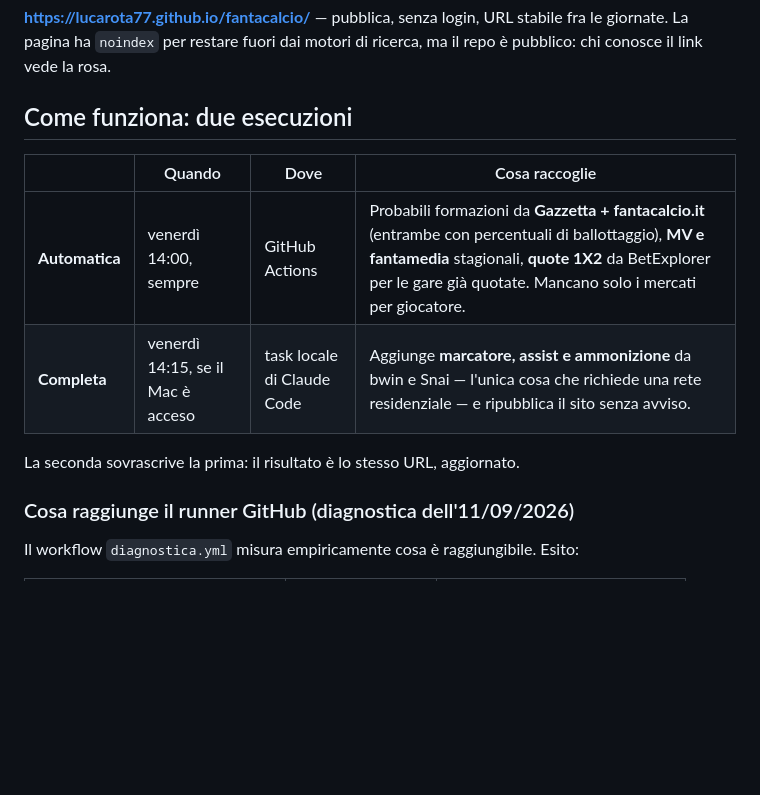
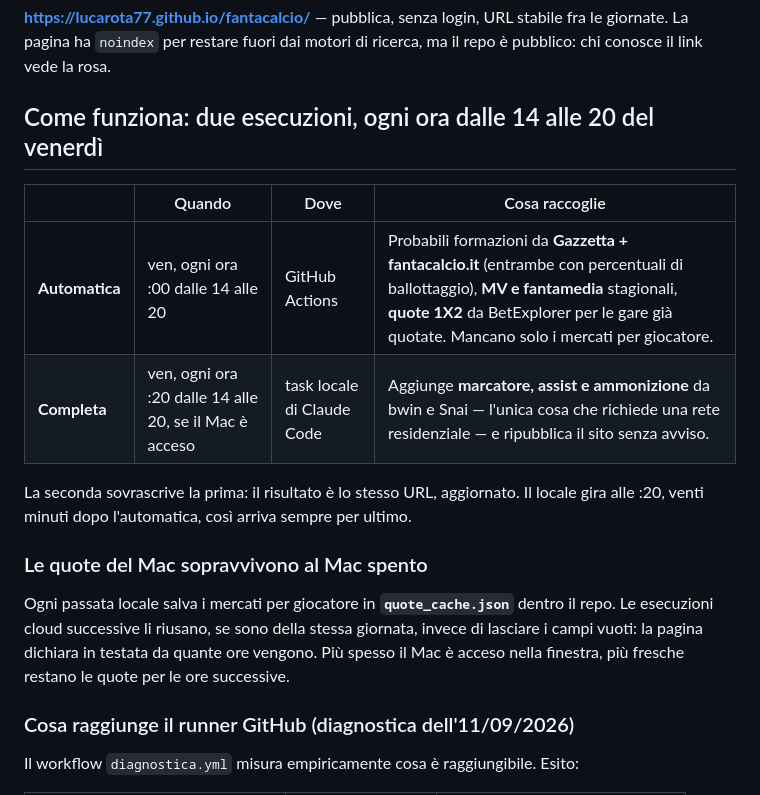
Before and after one commit to lucarota77/fantacalcio, a Markdown page: README.md, the part around one of its changes. GitHub-like rendering; blank space fills up the shorter version.

```diff
--- a/README.md
+++ b/README.md
@@ -15,14 +15,22 @@ e attaccanti** (dove la forza della squadra è già dentro le quote di gol e ass
 La pagina ha `noindex` per restare fuori dai motori di ricerca, ma il repo è pubblico: chi
 conosce il link vede la rosa.
 
-## Come funziona: due esecuzioni
+## Come funziona: due esecuzioni, ogni ora dalle 14 alle 20 del venerdì
 
 | | Quando | Dove | Cosa raccoglie |
 |---|---|---|---|
-| **Automatica** | venerdì 14:00, sempre | GitHub Actions | Probabili formazioni da **Gazzetta + fantacalcio.it** (entrambe con percentuali di ballottaggio), **MV e fantamedia** stagionali, **quote 1X2** da BetExplorer per le gare già quotate. Mancano solo i mercati per giocatore. |
-| **Completa** | venerdì 14:15, se il Mac è acceso | task locale di Claude Code | Aggiunge **marcatore, assist e ammonizione** da bwin e Snai — l'unica cosa che richiede una rete residenziale — e ripubblica il sito senza avviso. |
+| **Automatica** | ven, ogni ora :00 dalle 14 alle 20 | GitHub Actions | Probabili formazioni da **Gazzetta + fantacalcio.it** (entrambe con percentuali di ballottaggio), **MV e fantamedia** stagionali, **quote 1X2** da BetExplorer per le gare già quotate. Mancano solo i mercati per giocatore. |
+| **Completa** | ven, ogni ora :20 dalle 14 alle 20, se il Mac è acceso | task locale di Claude Code | Aggiunge **marcatore, assist e ammonizione** da bwin e Snai — l'unica cosa che richiede una rete residenziale — e ripubblica il sito senza avviso. |
 
-La seconda sovrascrive la prima: il risultato è lo stesso URL, aggiornato.
+La seconda sovrascrive la prima: il risultato è lo stesso URL, aggiornato. Il locale gira alle
+:20, venti minuti dopo l'automatica, così arriva sempre per ultimo.
+
+### Le quote del Mac sopravvivono al Mac spento
+
+Ogni passata locale salva i mercati per giocatore in **`quote_cache.json`** dentro il repo. Le
+esecuzioni cloud successive li riusano, se sono della stessa giornata, invece di lasciare i
+campi vuoti: la pagina dichiara in testata da quante ore vengono. Più spesso il Mac è acceso
+nella finestra, più fresche restano le quote per le ore successive.
 
 ### Cosa raggiunge il runner GitHub (diagnostica dell'11/09/2026)
 
```
Also changed, not shown: other parts of README.md (+35 -17 lines).
